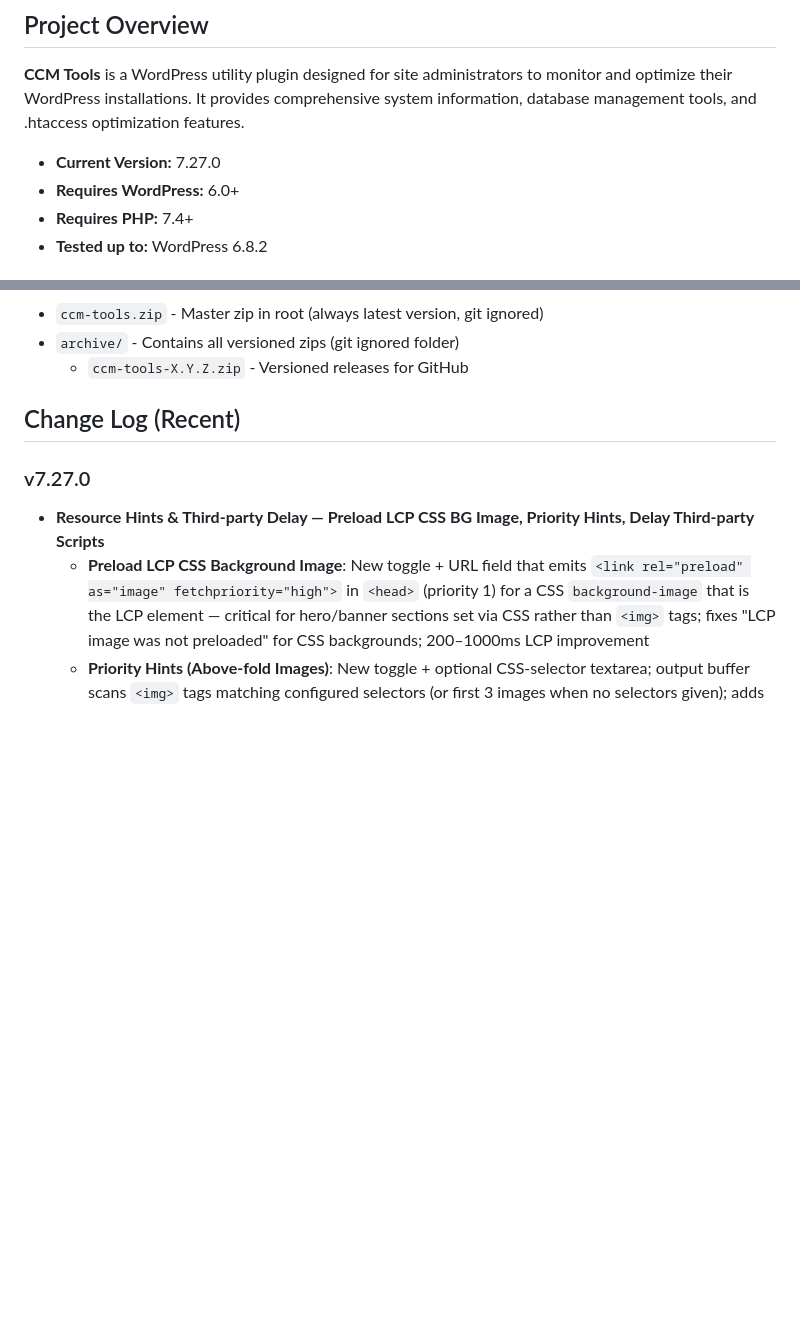
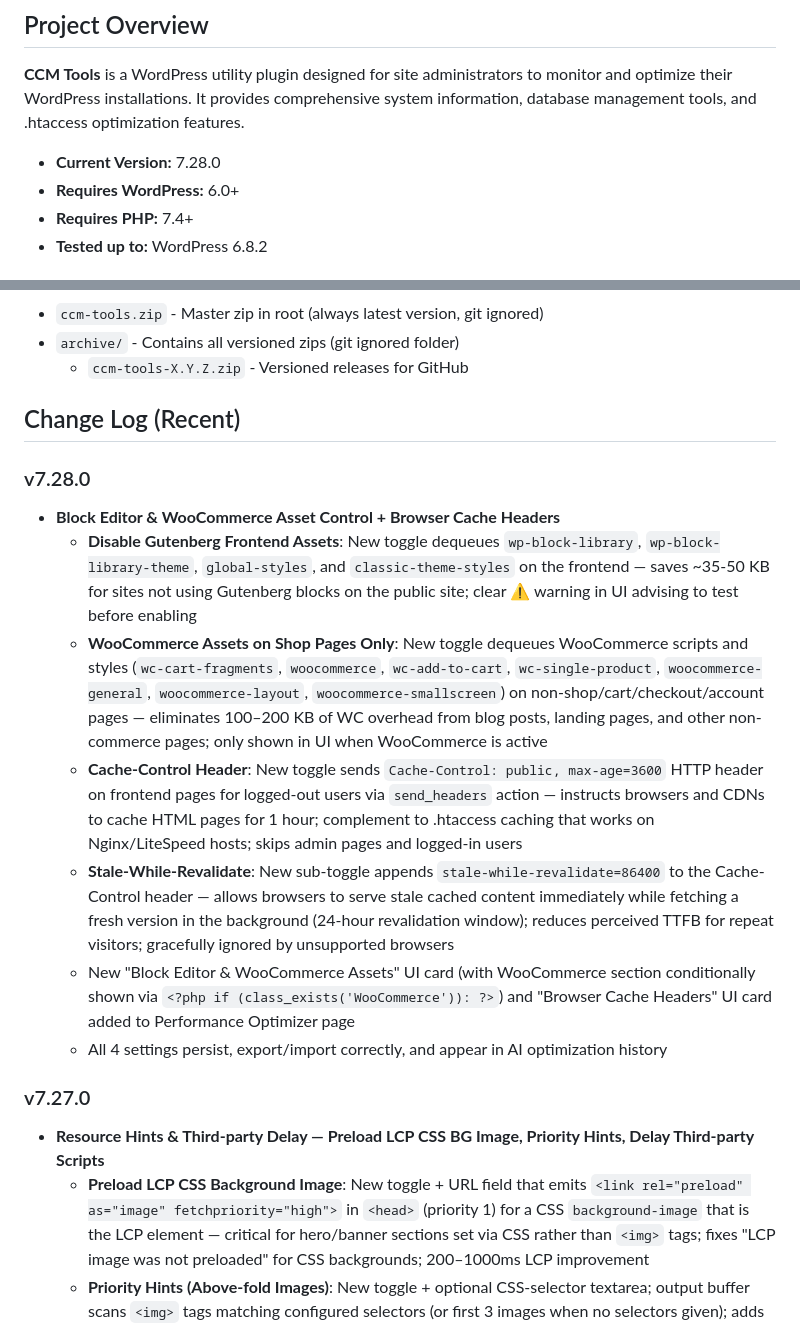
Before and after one commit to ClickClickMedia/ccm-tools, a Markdown page: .github/copilot-instructions.md, 2 parts joined by grey strips. GitHub-like rendering; blank space fills up the shorter version.

```diff
--- a/.github/copilot-instructions.md
+++ b/.github/copilot-instructions.md
@@ -4,7 +4,7 @@
 
 **CCM Tools** is a WordPress utility plugin designed for site administrators to monitor and optimize their WordPress installations. It provides comprehensive system information, database management tools, and .htaccess optimization features.
 
-- **Current Version:** 7.27.0
+- **Current Version:** 7.28.0
 - **Requires WordPress:** 6.0+
 - **Requires PHP:** 7.4+
 - **Tested up to:** WordPress 6.8.2
@@ -309,6 +309,15 @@ After completing changes:
 
 ## Change Log (Recent)
 
+### v7.28.0
+- **Block Editor & WooCommerce Asset Control + Browser Cache Headers**
+  - **Disable Gutenberg Frontend Assets**: New toggle dequeues `wp-block-library`, `wp-block-library-theme`, `global-styles`, and `classic-theme-styles` on the frontend — saves ~35-50 KB for sites not using Gutenberg blocks on the public site; clear ⚠ warning in UI advising to test before enabling
+  - **WooCommerce Assets on Shop Pages Only**: New toggle dequeues WooCommerce scripts and styles (`wc-cart-fragments`, `woocommerce`, `wc-add-to-cart`, `wc-single-product`, `woocommerce-general`, `woocommerce-layout`, `woocommerce-smallscreen`) on non-shop/cart/checkout/account pages — eliminates 100–200 KB of WC overhead from blog posts, landing pages, and other non-commerce pages; only shown in UI when WooCommerce is active
+  - **Cache-Control Header**: New toggle sends `Cache-Control: public, max-age=3600` HTTP header on frontend pages for logged-out users via `send_headers` action — instructs browsers and CDNs to cache HTML pages for 1 hour; complement to .htaccess caching that works on Nginx/LiteSpeed hosts; skips admin pages and logged-in users
+  - **Stale-While-Revalidate**: New sub-toggle appends `stale-while-revalidate=86400` to the Cache-Control header — allows browsers to serve stale cached content immediately while fetching a fresh version in the background (24-hour revalidation window); reduces perceived TTFB for repeat visitors; gracefully ignored by unsupported browsers
+  - New "Block Editor & WooCommerce Assets" UI card (with WooCommerce section conditionally shown via `<?php if (class_exists('WooCommerce')): ?>`) and "Browser Cache Headers" UI card added to Performance Optimizer page
+  - All 4 settings persist, export/import correctly, and appear in AI optimization history
+
 ### v7.27.0
 - **Resource Hints & Third-party Delay — Preload LCP CSS BG Image, Priority Hints, Delay Third-party Scripts**
   - **Preload LCP CSS Background Image**: New toggle + URL field that emits `<link rel="preload" as="image" fetchpriority="high">` in `<head>` (priority 1) for a CSS `background-image` that is the LCP element — critical for hero/banner sections set via CSS rather than `<img>` tags; fixes "LCP image was not preloaded" for CSS backgrounds; 200–1000ms LCP improvement
```
Also changed, not shown: PERF-AUDIT-TODO.md (+6 -6 lines).
